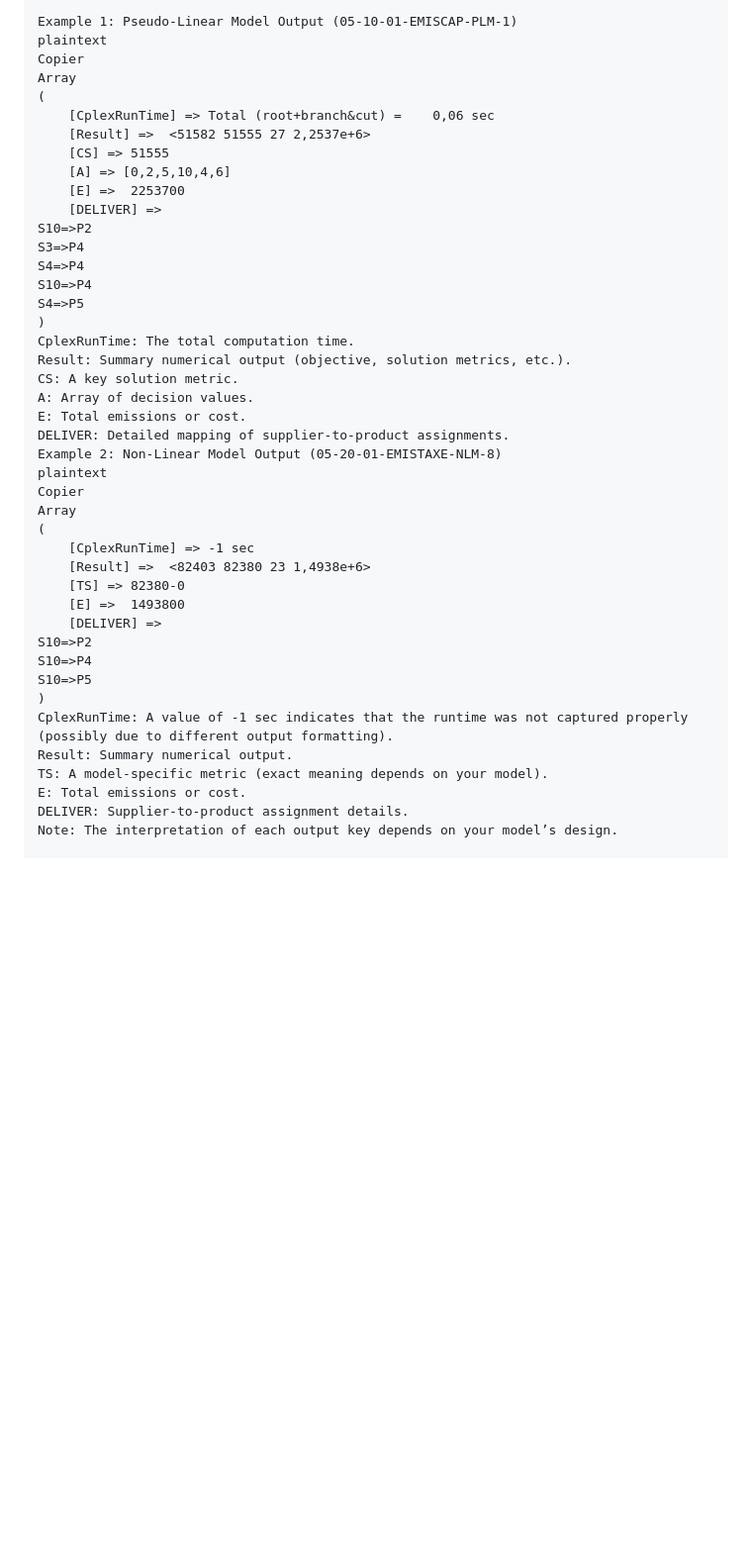
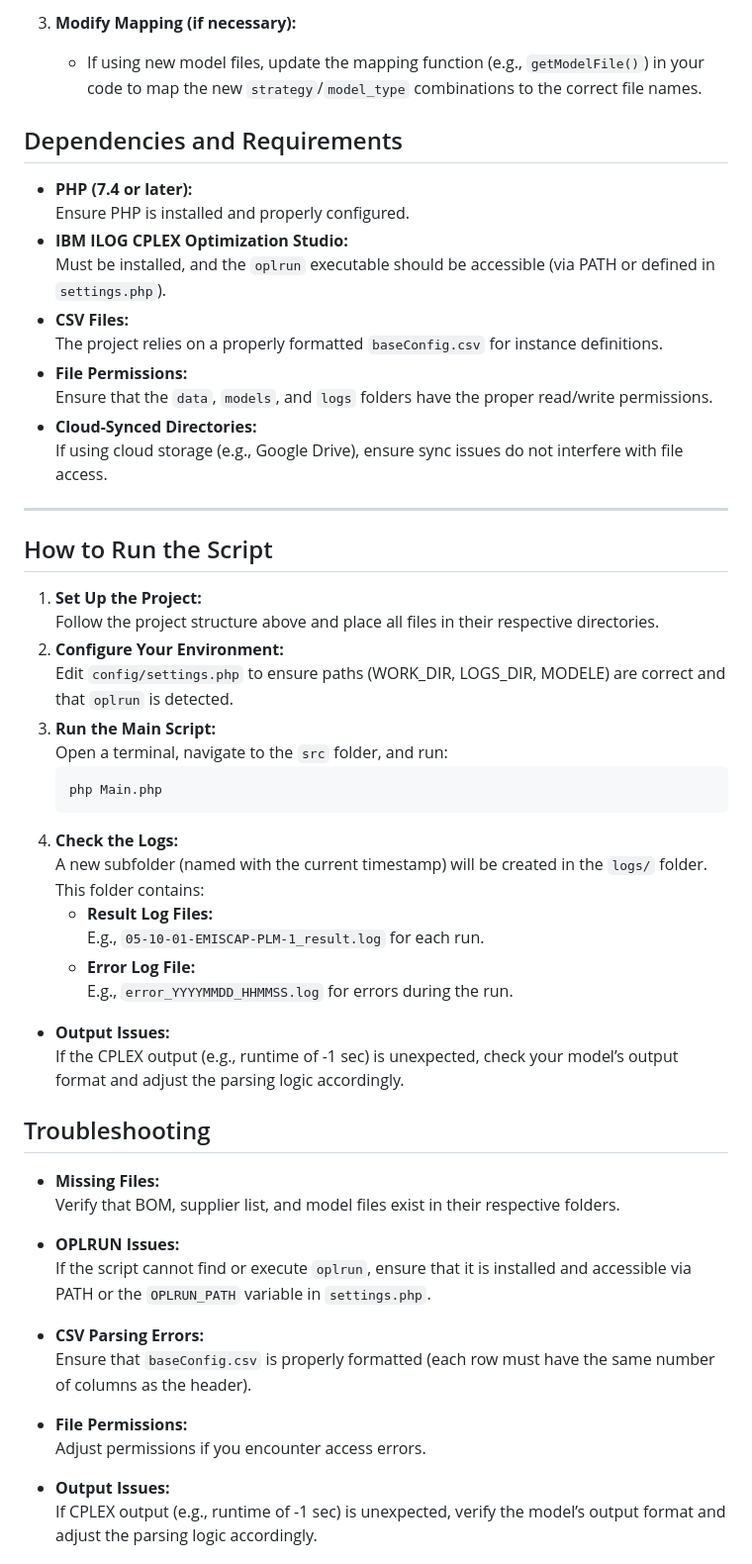
Before and after one commit to xfelt/PHPAuto, a Markdown page: README.md, the part around the change printed below. Shown: that part at 99% size. Drawn GitHub-style; blank space fills up the shorter version.

````diff
--- a/README.md
+++ b/README.md
@@ -267,47 +236,58 @@ After each run, the output from CPLEX is logged. Here are two example outputs an
 
-Example 1: Pseudo-Linear Model Output (05-10-01-EMISCAP-PLM-1)
-plaintext
-Copier
-Array
-(
-    [CplexRunTime] => Total (root+branch&cut) =    0,06 sec
-    [Result] =>  <51582 51555 27 2,2537e+6>
-    [CS] => 51555
-    [A] => [0,2,5,10,4,6]
-    [E] =>  2253700
-    [DELIVER] =>
-S10=>P2
-S3=>P4
-S4=>P4
-S10=>P4
-S4=>P5
-)
-CplexRunTime: The total computation time.
-Result: Summary numerical output (objective, solution metrics, etc.).
-CS: A key solution metric.
-A: Array of decision values.
-E: Total emissions or cost.
-DELIVER: Detailed mapping of supplier-to-product assignments.
-Example 2: Non-Linear Model Output (05-20-01-EMISTAXE-NLM-8)
-plaintext
-Copier
-Array
-(
-    [CplexRunTime] => -1 sec
-    [Result] =>  <82403 82380 23 1,4938e+6>
-    [TS] => 82380-0
-    [E] =>  1493800
-    [DELIVER] =>
-S10=>P2
-S10=>P4
-S10=>P5
-)
-CplexRunTime: A value of -1 sec indicates that the runtime was not captured properly (possibly due to different output formatting).
-Result: Summary numerical output.
-TS: A model-specific metric (exact meaning depends on your model).
-E: Total emissions or cost.
-DELIVER: Supplier-to-product assignment details.
-Note: The interpretation of each output key depends on your model’s design.
+3. **Modify Mapping (if necessary):**
+   - If using new model files, update the mapping function (e.g., `getModelFile()`) in your code to map the new `strategy`/`model_type` combinations to the correct file names.
+
+## Dependencies and Requirements
+
+- **PHP (7.4 or later):**
+  Ensure PHP is installed and properly configured.
+- **IBM ILOG CPLEX Optimization Studio:**
+  Must be installed, and the `oplrun` executable should be accessible (via PATH or defined in `settings.php`).
+- **CSV Files:**
+  The project relies on a properly formatted `baseConfig.csv` for instance definitions.
+- **File Permissions:**
+  Ensure that the `data`, `models`, and `logs` folders have the proper read/write permissions.
+- **Cloud-Synced Directories:**
+  If using cloud storage (e.g., Google Drive), ensure sync issues do not interfere with file access.
+
+---
+
+## How to Run the Script
+
+1. **Set Up the Project:**
+   Follow the project structure above and place all files in their respective directories.
+2. **Configure Your Environment:**
+   Edit `config/settings.php` to ensure paths (WORK_DIR, LOGS_DIR, MODELE) are correct and that `oplrun` is detected.
+3. **Run the Main Script:**
+   Open a terminal, navigate to the `src` folder, and run:
+   ```bash
+   php Main.php
+4. **Check the Logs:**
+   A new subfolder (named with the current timestamp) will be created in the `logs/` folder. This folder contains:
+   - **Result Log Files:**
+     E.g., `05-10-01-EMISCAP-PLM-1_result.log` for each run.
+   - **Error Log File:**
+     E.g., `error_YYYYMMDD_HHMMSS.log` for errors during the run.
+
+- **Output Issues:**
+  If the CPLEX output (e.g., runtime of -1 sec) is unexpected, check your model’s output format and adjust the parsing logic accordingly.
+
+## Troubleshooting
+
+- **Missing Files:**
+  Verify that BOM, supplier list, and model files exist in their respective folders.
+
+- **OPLRUN Issues:**
+  If the script cannot find or execute `oplrun`, ensure that it is installed and accessible via PATH or the `OPLRUN_PATH` variable in `settings.php`.
+
+- **CSV Parsing Errors:**
+  Ensure that `baseConfig.csv` is properly formatted (each row must have the same number of columns as the header).
+
+- **File Permissions:**
+  Adjust permissions if you encounter access errors.
+
+- **Output Issues:**
+  If CPLEX output (e.g., runtime of -1 sec) is unexpected, verify the model’s output format and adjust the parsing logic accordingly.
 
 Conclusion
 This README provides a comprehensive guide covering project structure, file descriptions, workflow, instance creation, dependencies, execution instructions, and interpretation of the CPLEX output. Use it as a reference for maintaining and extending the project.
````
Also changed, not shown: other parts of README.md (+38 -69 lines).
